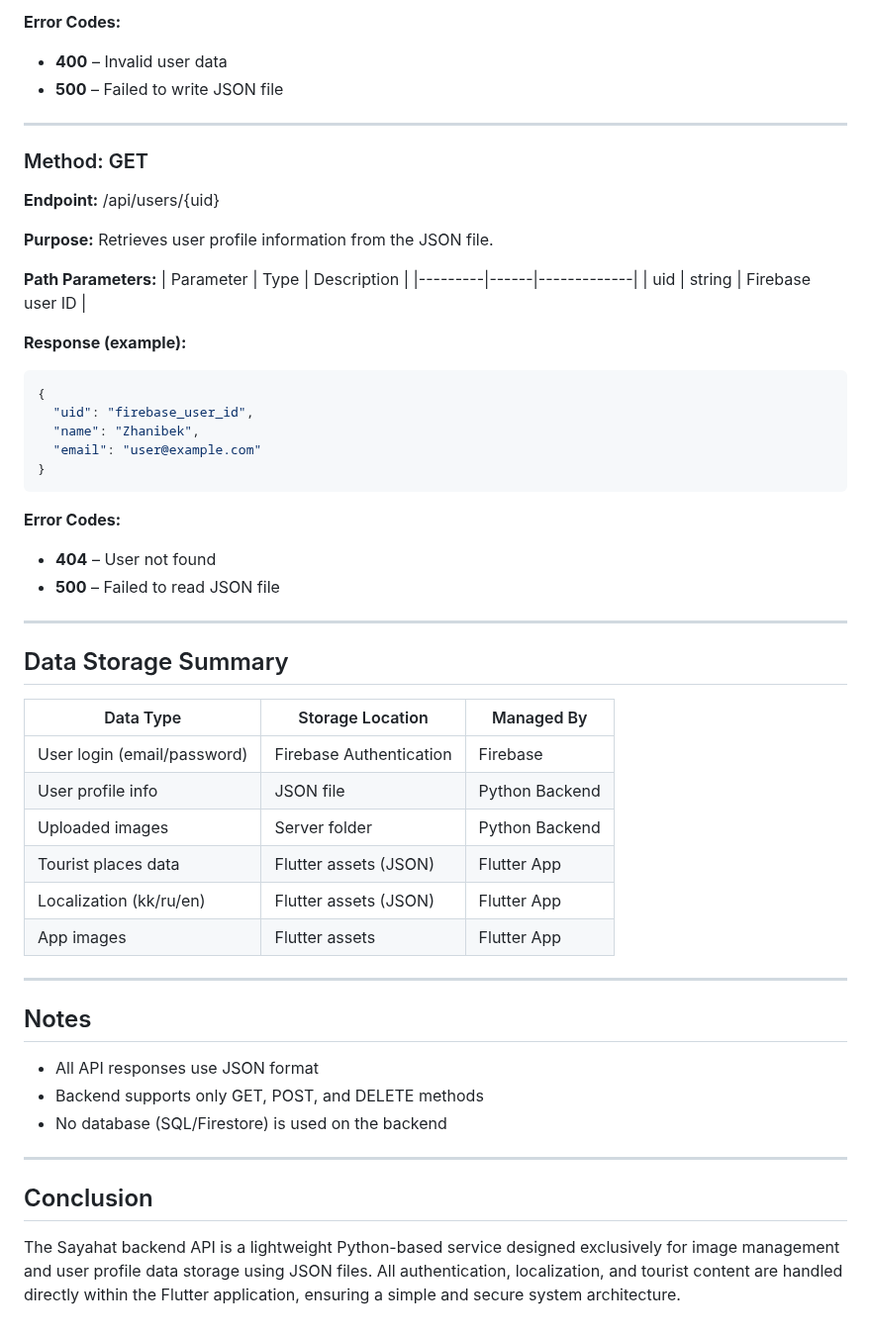
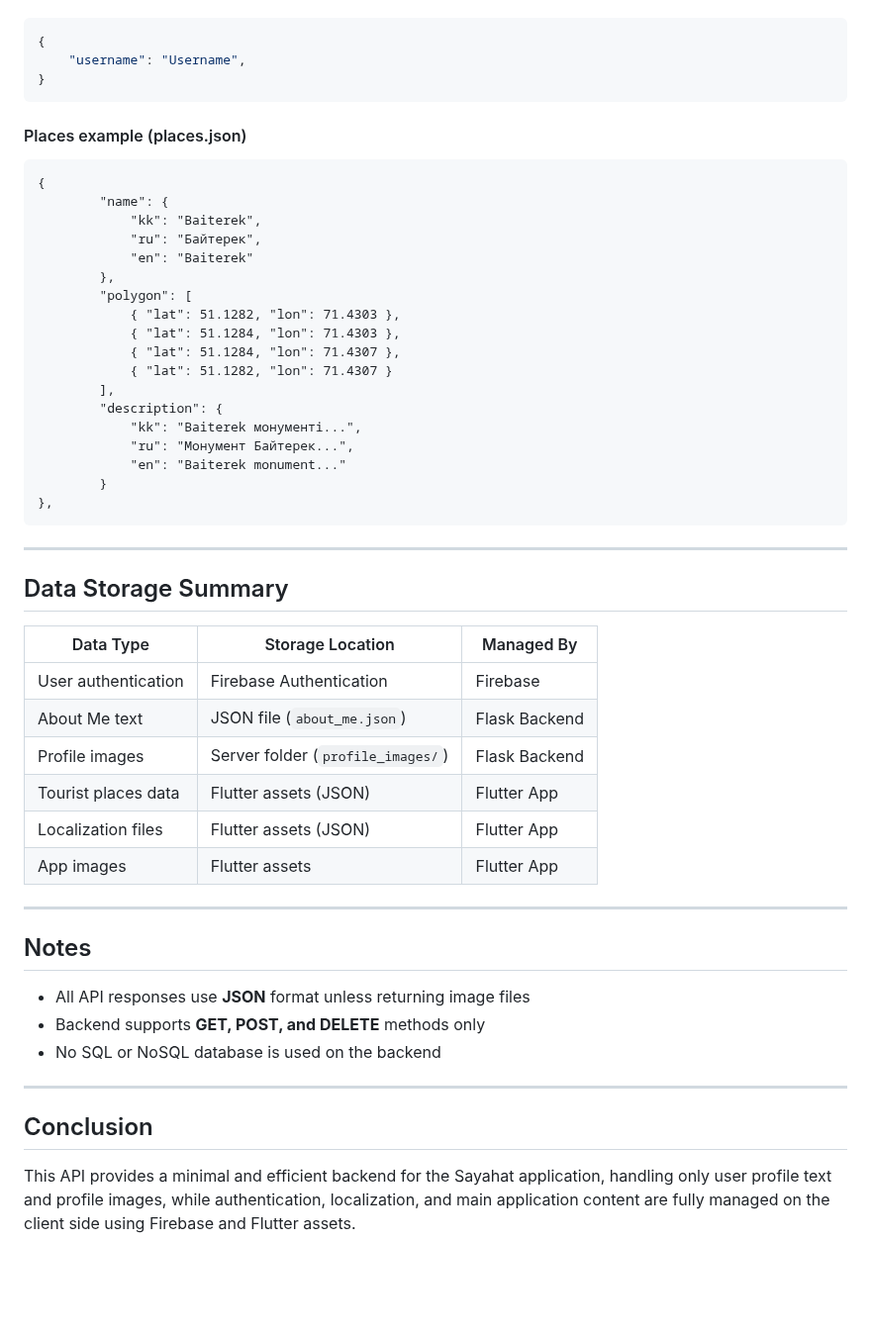
Before and after one commit to Zhanibek5/sayahat_app, a Markdown page: docs/API.md, the part around one of its changes. Shown at 99% size. Rendered like a GitHub page; blank space fills up the shorter version.

````diff
--- a/docs/API.md
+++ b/docs/API.md
@@ -124,58 +188,53 @@ Stores user profile information in a server-side JSON file.
 
-**Error Codes:**
-- **400** – Invalid user data
-- **500** – Failed to write JSON file
-
----
-
-### Method: GET
-
-**Endpoint:** /api/users/{uid}
-
-**Purpose:**
-Retrieves user profile information from the JSON file.
-
-**Path Parameters:**
-| Parameter | Type | Description |
-|---------|------|-------------|
-| uid | string | Firebase user ID |
-
-**Response (example):**
 ```json
 {
-  "uid": "firebase_user_id",
-  "name": "Zhanibek",
-  "email": "user@example.com"
+	"username": "Username",
 }
 ```
-
-**Error Codes:**
-- **404** – User not found
-- **500** – Failed to read JSON file
-
+#### Places example (places.json)
+```
+{
+		"name": {
+			"kk": "Baiterek",
+			"ru": "Байтерек",
+			"en": "Baiterek"
+		},
+		"polygon": [
+			{ "lat": 51.1282, "lon": 71.4303 },
+			{ "lat": 51.1284, "lon": 71.4303 },
+			{ "lat": 51.1284, "lon": 71.4307 },
+			{ "lat": 51.1282, "lon": 71.4307 }
+		],
+		"description": {
+			"kk": "Baiterek монументі...",
+			"ru": "Монумент Байтерек...",
+			"en": "Baiterek monument..."
+		}
+},
+```
 ---
 
 ## Data Storage Summary
 
 | Data Type | Storage Location | Managed By |
-|----------|------------------|------------|
-| User login (email/password) | Firebase Authentication | Firebase |
-| User profile info | JSON file | Python Backend |
-| Uploaded images | Server folder | Python Backend |
+|---------|-----------------|------------|
+| User authentication | Firebase Authentication | Firebase |
+| About Me text | JSON file (`about_me.json`) | Flask Backend |
+| Profile images | Server folder (`profile_images/`) | Flask Backend |
 | Tourist places data | Flutter assets (JSON) | Flutter App |
-| Localization (kk/ru/en) | Flutter assets (JSON) | Flutter App |
+| Localization files | Flutter assets (JSON) | Flutter App |
 | App images | Flutter assets | Flutter App |
 
 ---
 
 ## Notes
 
-- All API responses use JSON format
-- Backend supports only GET, POST, and DELETE methods
-- No database (SQL/Firestore) is used on the backend
+- All API responses use **JSON** format unless returning image files
+- Backend supports **GET, POST, and DELETE** methods only
+- No SQL or NoSQL database is used on the backend
 
 ---
 
 ## Conclusion
 
-The Sayahat backend API is a lightweight Python-based service designed exclusively for image management and user profile data storage using JSON files. All authentication, localization, and tourist content are handled directly within the Flutter application, ensuring a simple and secure system architecture.
+This API provides a minimal and efficient backend for the Sayahat application, handling only user profile text and profile images, while authentication, localization, and main application content are fully managed on the client side using Firebase and Flutter assets.
````
Also changed, not shown: other parts of docs/API.md (+118 -54 lines).
